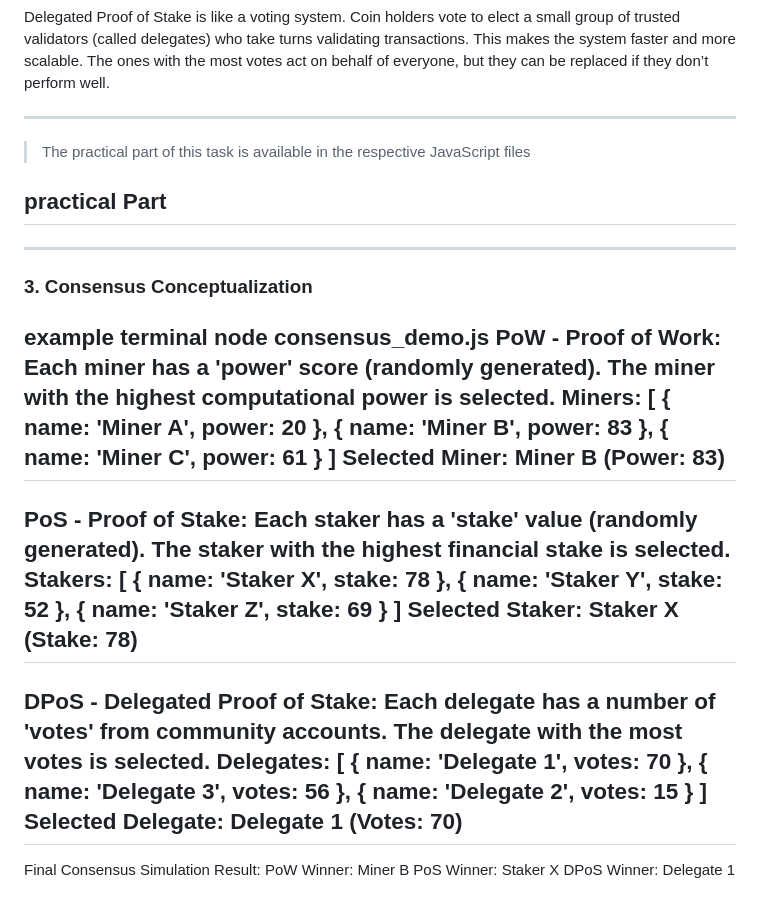
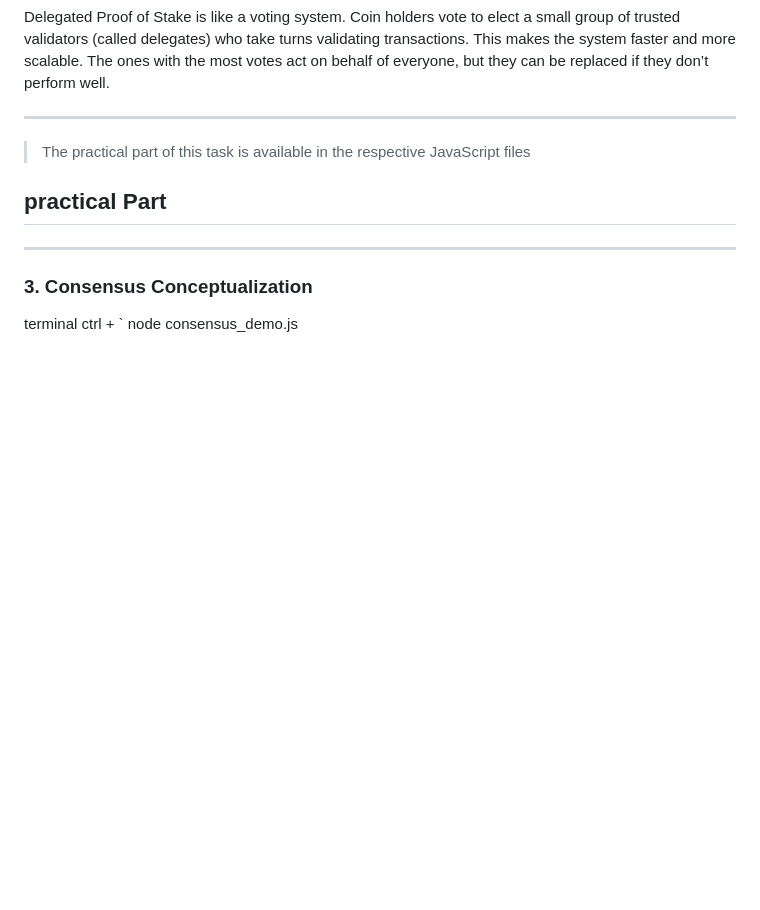
Before and after one commit to Nishi701/Blockchain-mini-task-1, a Markdown page: README.md, the part around the change. Drawn GitHub-style; blank space fills up the shorter version.

```diff
--- a/README.md
+++ b/README.md
@@ -87,41 +87,5 @@ Delegated Proof of Stake is like a voting system. Coin holders vote to elect a s
 ---
 
 ### 3. Consensus Conceptualization
-
-example
-terminal
+terminal ctrl + `
 node consensus_demo.js
-PoW - Proof of Work:
-Each miner has a 'power' score (randomly generated).
-The miner with the **highest computational power** is selected.
-Miners: [
-  { name: 'Miner A', power: 20 },
-  { name: 'Miner B', power: 83 },
-  { name: 'Miner C', power: 61 }
-]
-Selected Miner: Miner B (Power: 83)
---------------------------------------------------
-PoS - Proof of Stake:
-Each staker has a 'stake' value (randomly generated).
-The staker with the **highest financial stake** is selected.
-Stakers: [
-  { name: 'Staker X', stake: 78 },
-  { name: 'Staker Y', stake: 52 },
-  { name: 'Staker Z', stake: 69 }
-]
-Selected Staker: Staker X (Stake: 78)
---------------------------------------------------
-DPoS - Delegated Proof of Stake:
-Each delegate has a number of 'votes' from community accounts.
-The delegate with the **most votes** is selected.
-Delegates: [
-  { name: 'Delegate 1', votes: 70 },
-  { name: 'Delegate 3', votes: 56 },
-  { name: 'Delegate 2', votes: 15 }
-]
-Selected Delegate: Delegate 1 (Votes: 70)
---------------------------------------------------
-Final Consensus Simulation Result:
-PoW Winner: Miner B
-PoS Winner: Staker X
-DPoS Winner: Delegate 1
```
